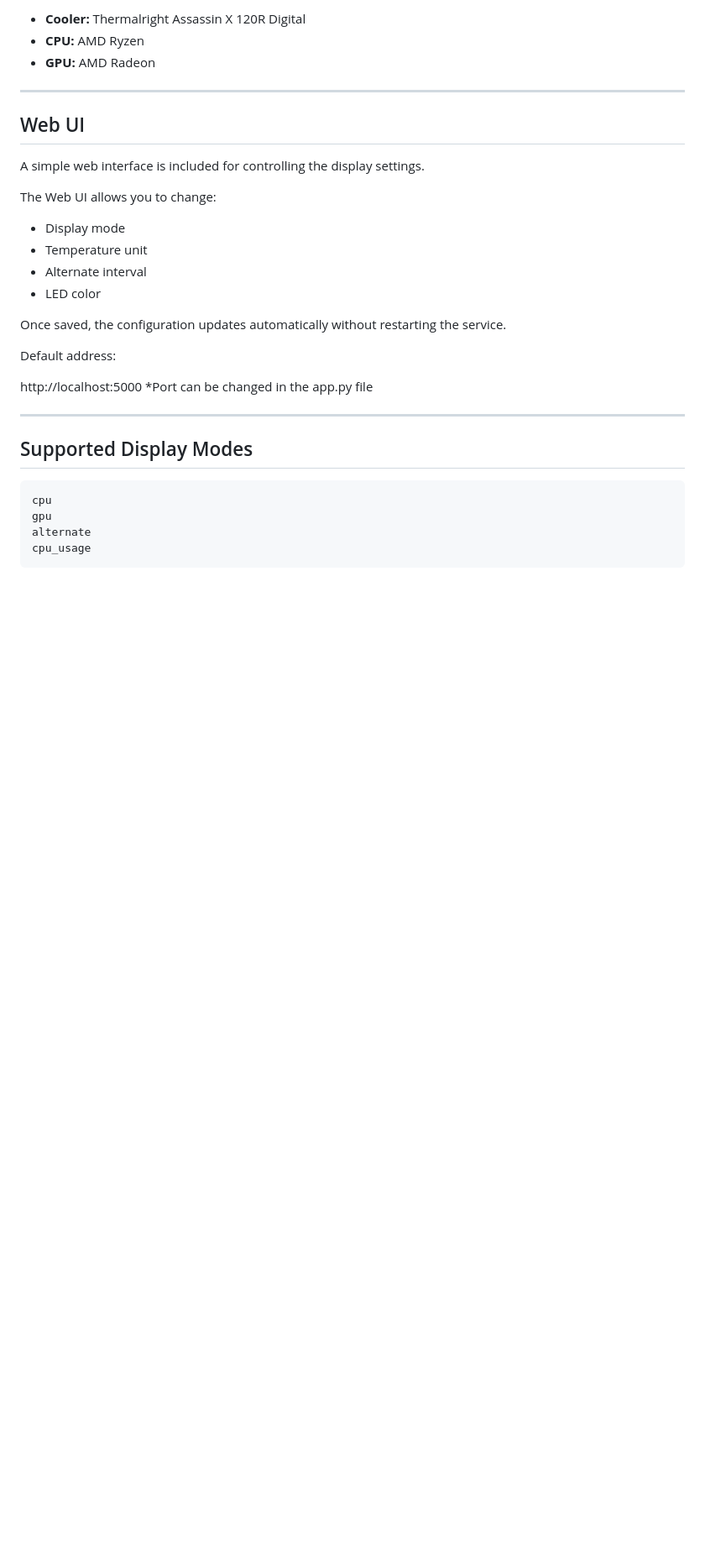
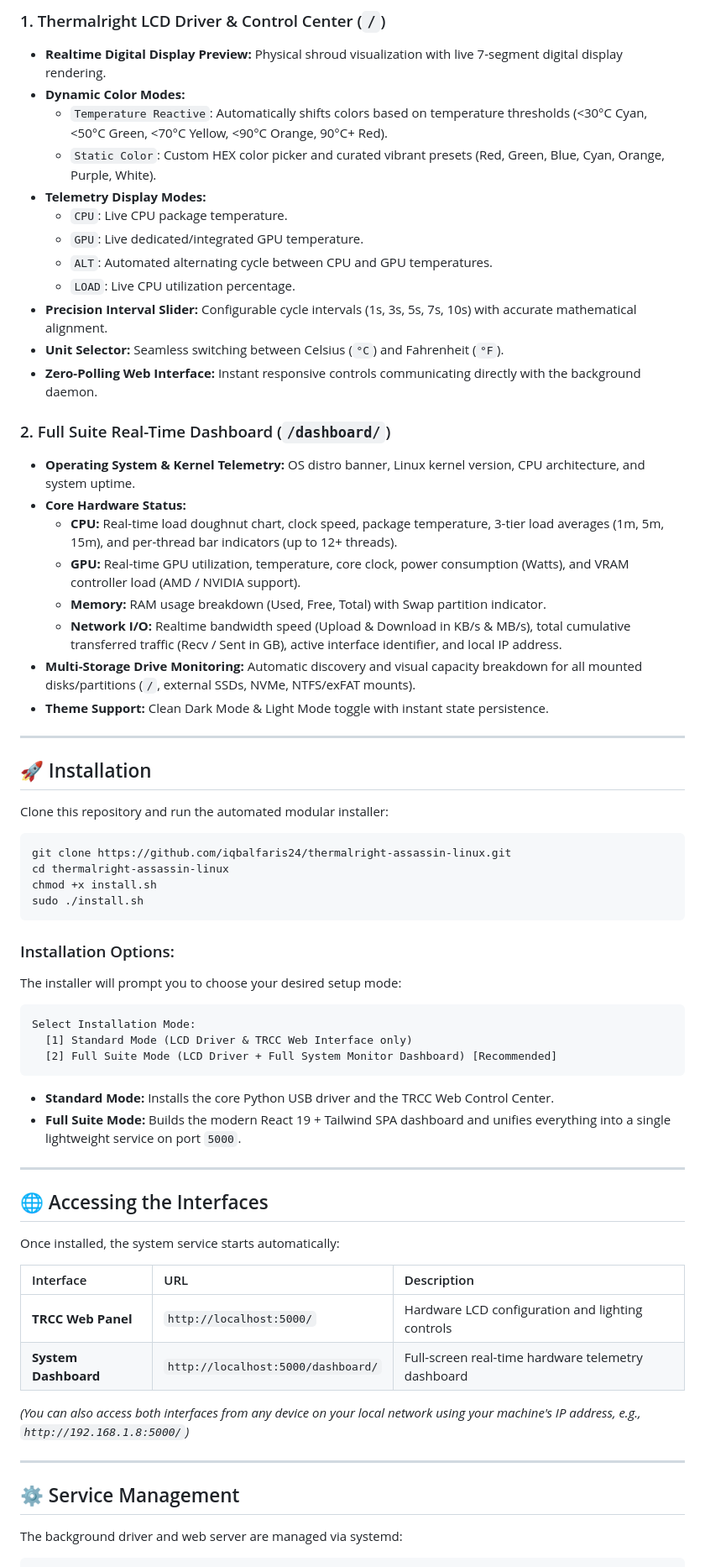
Before and after one commit to iqbalfaris24/thermalright-assassin-linux, a Markdown page: readme.md, the part around the change printed below. Shown: that part at 84% size. GitHub-like rendering; blank space fills up the shorter version.

````diff
--- a/readme.md
+++ b/readme.md
@@ -22,34 +26,69 @@ Thermalright LCD Linux Ubuntu Driver Minimal for Thermalright Assassin X 120R Di
 
-- **Cooler:** Thermalright Assassin X 120R Digital
-- **CPU:** AMD Ryzen
-- **GPU:** AMD Radeon
+### 1. Thermalright LCD Driver & Control Center (`/`)
+- **Realtime Digital Display Preview:** Physical shroud visualization with live 7-segment digital display rendering.
+- **Dynamic Color Modes:**
+  - `Temperature Reactive`: Automatically shifts colors based on temperature thresholds (<30°C Cyan, <50°C Green, <70°C Yellow, <90°C Orange, 90°C+ Red).
+  - `Static Color`: Custom HEX color picker and curated vibrant presets (Red, Green, Blue, Cyan, Orange, Purple, White).
+- **Telemetry Display Modes:**
+  - `CPU`: Live CPU package temperature.
+  - `GPU`: Live dedicated/integrated GPU temperature.
+  - `ALT`: Automated alternating cycle between CPU and GPU temperatures.
+  - `LOAD`: Live CPU utilization percentage.
+- **Precision Interval Slider:** Configurable cycle intervals (1s, 3s, 5s, 7s, 10s) with accurate mathematical alignment.
+- **Unit Selector:** Seamless switching between Celsius (`°C`) and Fahrenheit (`°F`).
+- **Zero-Polling Web Interface:** Instant responsive controls communicating directly with the background daemon.
+
+### 2. Full Suite Real-Time Dashboard (`/dashboard/`)
+- **Operating System & Kernel Telemetry:** OS distro banner, Linux kernel version, CPU architecture, and system uptime.
+- **Core Hardware Status:**
+  - **CPU:** Real-time load doughnut chart, clock speed, package temperature, 3-tier load averages (1m, 5m, 15m), and per-thread bar indicators (up to 12+ threads).
+  - **GPU:** Real-time GPU utilization, temperature, core clock, power consumption (Watts), and VRAM controller load (AMD / NVIDIA support).
+  - **Memory:** RAM usage breakdown (Used, Free, Total) with Swap partition indicator.
+  - **Network I/O:** Realtime bandwidth speed (Upload & Download in KB/s & MB/s), total cumulative transferred traffic (Recv / Sent in GB), active interface identifier, and local IP address.
+- **Multi-Storage Drive Monitoring:** Automatic discovery and visual capacity breakdown for all mounted disks/partitions (`/`, external SSDs, NVMe, NTFS/exFAT mounts).
+- **Theme Support:** Clean Dark Mode & Light Mode toggle with instant state persistence.
 
 ---
 
-## Web UI
+## 🚀 Installation
 
-A simple web interface is included for controlling the display settings.
+Clone this repository and run the automated modular installer:
 
-The Web UI allows you to change:
+```bash
+git clone https://github.com/iqbalfaris24/thermalright-assassin-linux.git
+cd thermalright-assassin-linux
+chmod +x install.sh
+sudo ./install.sh
+```
 
-- Display mode
-- Temperature unit
-- Alternate interval
-- LED color
+### Installation Options:
+The installer will prompt you to choose your desired setup mode:
 
-Once saved, the configuration updates automatically without restarting the service.
+```text
+Select Installation Mode:
+  [1] Standard Mode (LCD Driver & TRCC Web Interface only)
+  [2] Full Suite Mode (LCD Driver + Full System Monitor Dashboard) [Recommended]
+```
 
-Default address:
-
-http://localhost:5000
-\*Port can be changed in the app.py file
+- **Standard Mode:** Installs the core Python USB driver and the TRCC Web Control Center.
+- **Full Suite Mode:** Builds the modern React 19 + Tailwind SPA dashboard and unifies everything into a single lightweight service on port `5000`.
 
 ---
 
-## Supported Display Modes
+## 🌐 Accessing the Interfaces
 
-```
-cpu
-gpu
-alternate
-cpu_usage
+Once installed, the system service starts automatically:
+
+| Interface | URL | Description |
+| :--- | :--- | :--- |
+| **TRCC Web Panel** | `http://localhost:5000/` | Hardware LCD configuration and lighting controls |
+| **System Dashboard** | `http://localhost:5000/dashboard/` | Full-screen real-time hardware telemetry dashboard |
+
+*(You can also access both interfaces from any device on your local network using your machine's IP address, e.g., `http://192.168.1.8:5000/`)*
+
+---
+
+## ⚙️ Service Management
+
+The background driver and web server are managed via systemd:
+
````
Also changed, not shown: other parts of readme.md (+38 -107 lines), docs/images/dashboard-preview.png (added), docs/images/trcc-preview.png (added).
